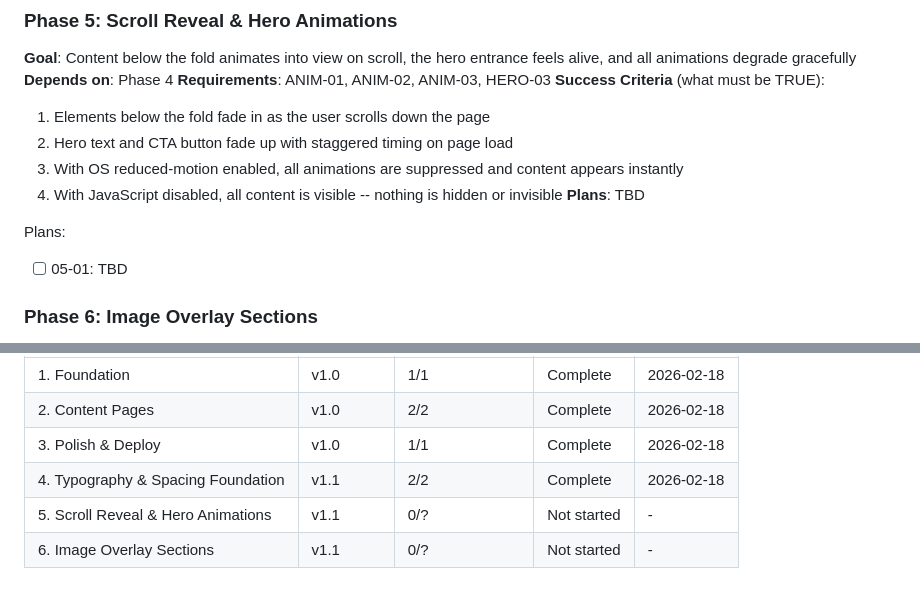
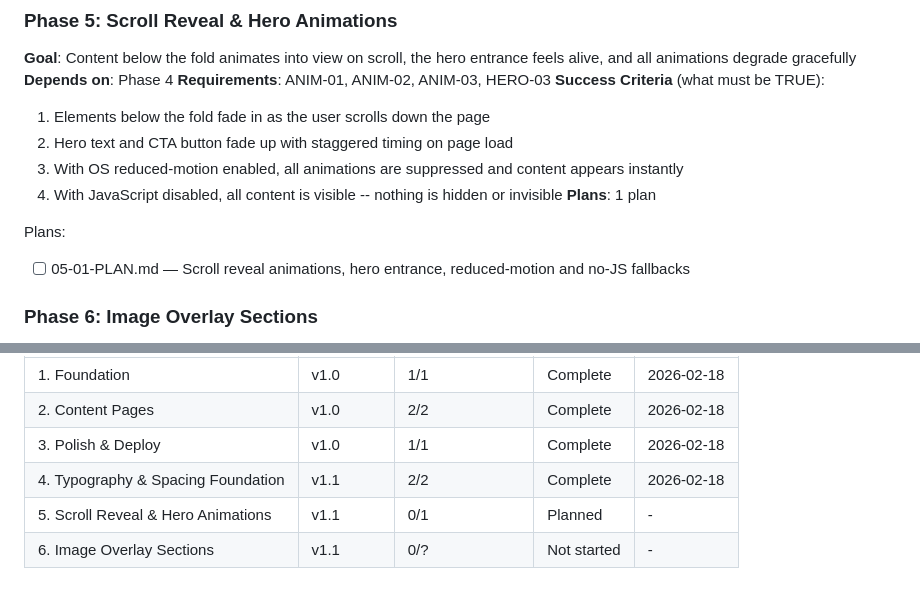
Before and after one commit to rthiago/metamedical, a Markdown page: .planning/ROADMAP.md, 2 parts joined by grey strips. GitHub-like rendering.

Commit message:
docs(05): create phase plan

```diff
--- a/.planning/ROADMAP.md
+++ b/.planning/ROADMAP.md
@@ -51,10 +51,10 @@ Plans:
   2. Hero text and CTA button fade up with staggered timing on page load
   3. With OS reduced-motion enabled, all animations are suppressed and content appears instantly
   4. With JavaScript disabled, all content is visible -- nothing is hidden or invisible
-**Plans**: TBD
+**Plans**: 1 plan
 
 Plans:
-- [ ] 05-01: TBD
+- [ ] 05-01-PLAN.md — Scroll reveal animations, hero entrance, reduced-motion and no-JS fallbacks
 
 ### Phase 6: Image Overlay Sections
 **Goal**: Hero and feature sections use photographic backgrounds with branded overlays for visual depth
@@ -78,5 +78,5 @@ Plans:
 | 2. Content Pages | v1.0 | 2/2 | Complete | 2026-02-18 |
 | 3. Polish & Deploy | v1.0 | 1/1 | Complete | 2026-02-18 |
 | 4. Typography & Spacing Foundation | v1.1 | 2/2 | Complete | 2026-02-18 |
-| 5. Scroll Reveal & Hero Animations | v1.1 | 0/? | Not started | - |
+| 5. Scroll Reveal & Hero Animations | v1.1 | 0/1 | Planned | - |
 | 6. Image Overlay Sections | v1.1 | 0/? | Not started | - |
```
Also changed, not shown: 1 other file.
